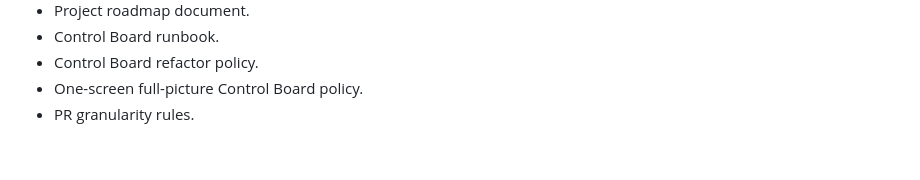
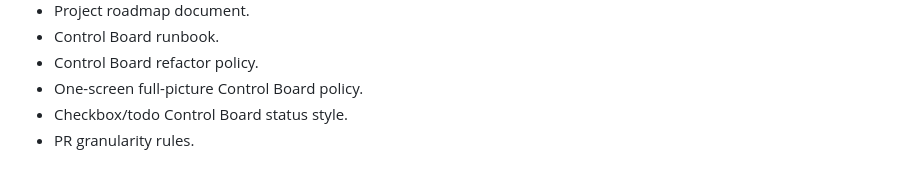
Before and after one commit to proletariat64/dogsquard, a Markdown page: CHANGELOG.md, the part around the change. GitHub-like rendering.

```diff
--- a/CHANGELOG.md
+++ b/CHANGELOG.md
@@ -94,4 +94,5 @@
 - Control Board runbook.
 - Control Board refactor policy.
 - One-screen full-picture Control Board policy.
+- Checkbox/todo Control Board status style.
 - PR granularity rules.
```
Also changed, not shown: docs/05_design/design-20260531-project-roadmap.md (+2 -0 lines), docs/07_runbooks/runbook-control-board.md (+16 -0 lines).
